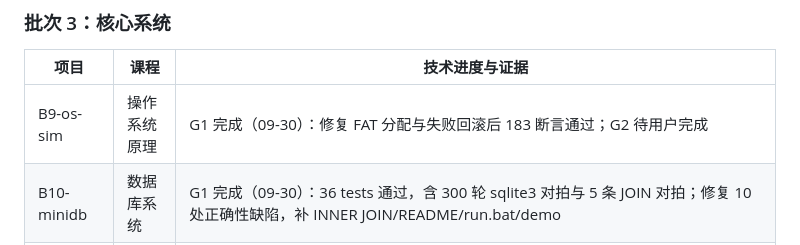
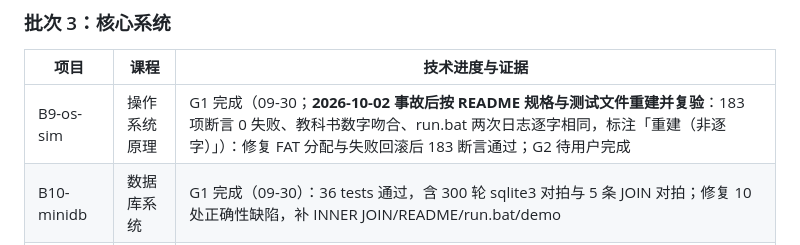
Before and after one commit to anyuer678/course-design-2026, a Markdown page: README.md, the part around the change. Rendered like a GitHub page.

Commit message:
治理：PLAN §1 与根 README 标注 B9 为事故后重建并复验

```diff
--- a/README.md
+++ b/README.md
@@ -431,7 +431,7 @@ SOA 这一轮的唯一考点是：**多一种接口，会不会顺便长出第
 
 | 项目 | 课程 | 技术进度与证据 |
 |---|---|---|
-| B9-os-sim | 操作系统原理 | G1 完成（09-30）：修复 FAT 分配与失败回滚后 183 断言通过；G2 待用户完成 |
+| B9-os-sim | 操作系统原理 | G1 完成（09-30；**2026-10-02 事故后按 README 规格与测试文件重建并复验**：183 项断言 0 失败、教科书数字吻合、run.bat 两次日志逐字相同，标注「重建（非逐字）」）：修复 FAT 分配与失败回滚后 183 断言通过；G2 待用户完成 |
 | B10-minidb | 数据库系统 | G1 完成（09-30）：36 tests 通过，含 300 轮 sqlite3 对拍与 5 条 JOIN 对拍；修复 10 处正确性缺陷，补 INNER JOIN/README/run.bat/demo |
 | B11-net-lab | 计算机网络 | G1 完成（09-30）：91 项测试 + 62 subTest 通过（为 B31 补 3xx/409/415/429 后全量重跑），含与 `http.server`/`http.client` 的解析器对拍与 6 条分歧断言；UDP GBN 在丢包/损坏/重复/乱序与序号回绕下逐字节一致，真回环 30000 字节无差错；README 记 14 条踩坑与局限 |
 | B12-algo-arena | 算法分析与设计 | G1 完成（09-30）：57 项测试 + 379 subTest 通过；五个范式各配暴力/参照实现对拍（含 575 组区间集合穷举、N=1..9 解数表、400 组随机图三方最短路一致），11 张规模计时表斜率与理论同阶 |
```
Also changed, not shown: PLAN.md (+1 -1 lines).
